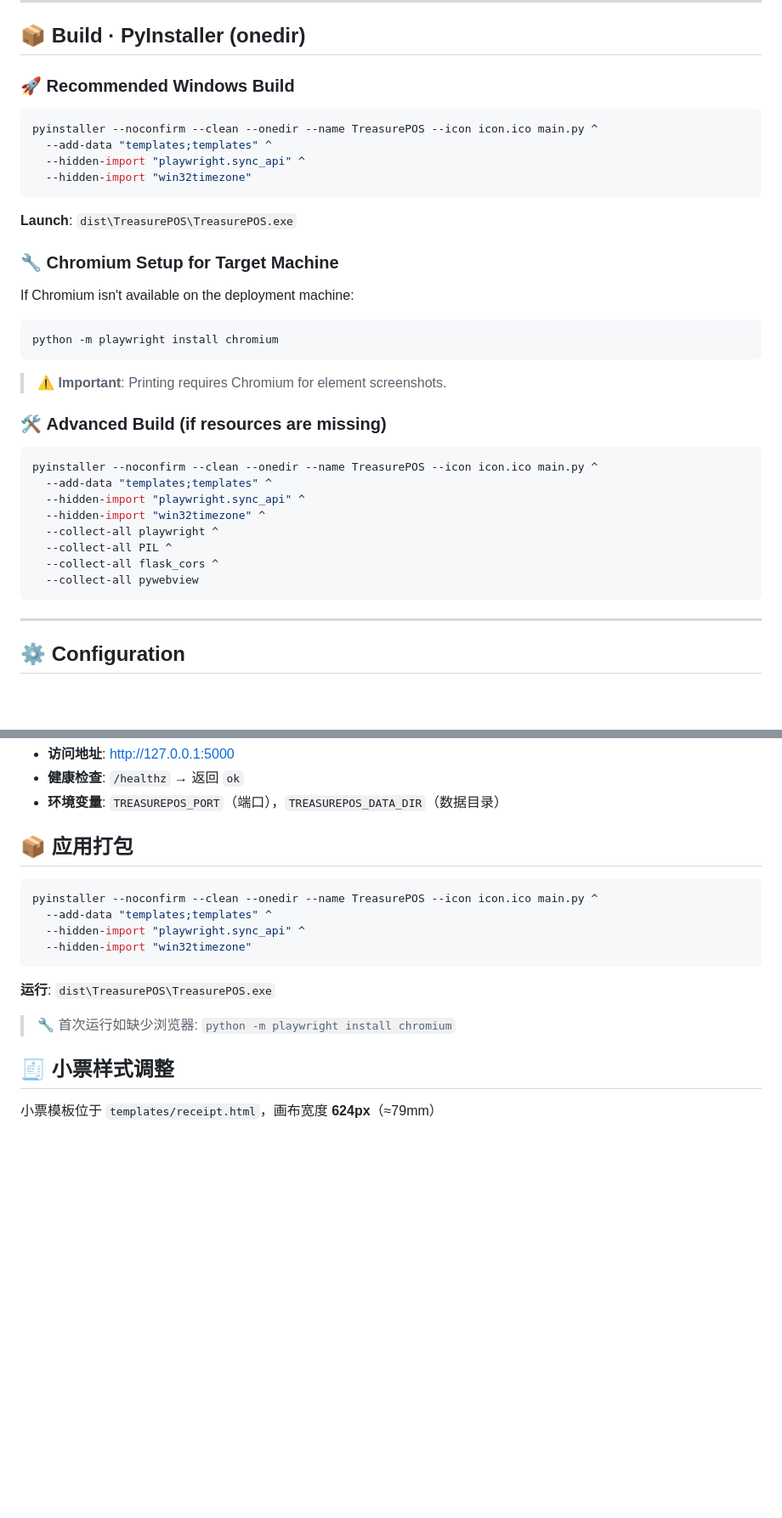
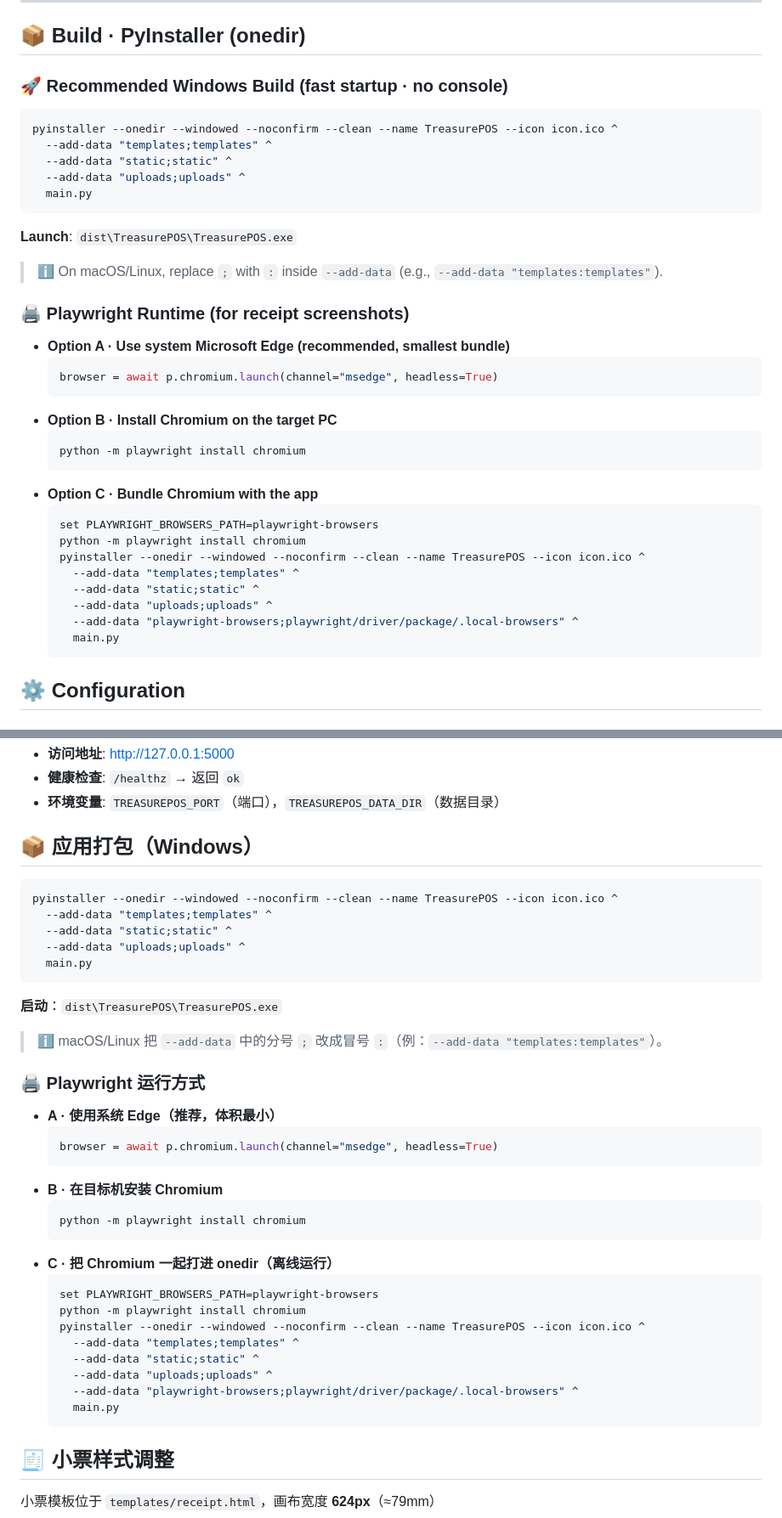
Before and after one commit to AHN2001hanyang/TreasurePOS, a Markdown page: README.md, 2 parts joined by grey strips. Shown: that part at 85% size. Rendered like a GitHub page; blank space fills up the shorter version.

````diff
--- a/README.md
+++ b/README.md
@@ -174,37 +174,38 @@ export TREASUREPOS_DATA_DIR=/path/to/data    # Unix
 
 ## 📦 Build · PyInstaller (onedir)
 
-### 🚀 **Recommended Windows Build**
+### 🚀 **Recommended Windows Build (fast startup · no console)**
 ```powershell
-pyinstaller --noconfirm --clean --onedir --name TreasurePOS --icon icon.ico main.py ^
+pyinstaller --onedir --windowed --noconfirm --clean --name TreasurePOS --icon icon.ico ^
   --add-data "templates;templates" ^
-  --hidden-import "playwright.sync_api" ^
-  --hidden-import "win32timezone"
+  --add-data "static;static" ^
+  --add-data "uploads;uploads" ^
+  main.py
 ```
-
 **Launch**: `dist\TreasurePOS\TreasurePOS.exe`
 
-### 🔧 **Chromium Setup for Target Machine**
-If Chromium isn't available on the deployment machine:
-```powershell
-python -m playwright install chromium
-```
+> ℹ️ On macOS/Linux, replace `;` with `:` inside `--add-data` (e.g., `--add-data "templates:templates"`).
 
-> ⚠️ **Important**: Printing requires Chromium for element screenshots.
-
-### 🛠️ **Advanced Build (if resources are missing)**
-```powershell
-pyinstaller --noconfirm --clean --onedir --name TreasurePOS --icon icon.ico main.py ^
-  --add-data "templates;templates" ^
-  --hidden-import "playwright.sync_api" ^
-  --hidden-import "win32timezone" ^
-  --collect-all playwright ^
-  --collect-all PIL ^
-  --collect-all flask_cors ^
-  --collect-all pywebview
-```
-
----
+### 🖨️ Playwright Runtime (for receipt screenshots)
+- **Option A · Use system Microsoft Edge (recommended, smallest bundle)**
+  ```python
+  browser = await p.chromium.launch(channel="msedge", headless=True)
+  ```
+- **Option B · Install Chromium on the target PC**
+  ```powershell
+  python -m playwright install chromium
+  ```
+- **Option C · Bundle Chromium with the app**
+  ```powershell
+  set PLAYWRIGHT_BROWSERS_PATH=playwright-browsers
+  python -m playwright install chromium
+  pyinstaller --onedir --windowed --noconfirm --clean --name TreasurePOS --icon icon.ico ^
+    --add-data "templates;templates" ^
+    --add-data "static;static" ^
+    --add-data "uploads;uploads" ^
+    --add-data "playwright-browsers;playwright/driver/package/.local-browsers" ^
+    main.py
+  ```
 
 ## ⚙️ Configuration
 
@@ -519,18 +520,39 @@ python main.py     # 桌面窗口
 - **健康检查**: `/healthz` → 返回 `ok`
 - **环境变量**: `TREASUREPOS_PORT`（端口），`TREASUREPOS_DATA_DIR`（数据目录）
 
-## 📦 应用打包
+## 📦 应用打包（Windows）
 
 ```powershell
-pyinstaller --noconfirm --clean --onedir --name TreasurePOS --icon icon.ico main.py ^
+pyinstaller --onedir --windowed --noconfirm --clean --name TreasurePOS --icon icon.ico ^
   --add-data "templates;templates" ^
-  --hidden-import "playwright.sync_api" ^
-  --hidden-import "win32timezone"
+  --add-data "static;static" ^
+  --add-data "uploads;uploads" ^
+  main.py
 ```
+**启动**：`dist\TreasurePOS\TreasurePOS.exe`
 
-**运行**: `dist\TreasurePOS\TreasurePOS.exe`
+> ℹ️ macOS/Linux 把 `--add-data` 中的分号 `;` 改成冒号 `:`（例：`--add-data "templates:templates"`）。
 
-> 🔧 首次运行如缺少浏览器: `python -m playwright install chromium`
+### 🖨️ Playwright 运行方式
+- **A · 使用系统 Edge（推荐，体积最小）**
+  ```python
+  browser = await p.chromium.launch(channel="msedge", headless=True)
+  ```
+- **B · 在目标机安装 Chromium**
+  ```powershell
+  python -m playwright install chromium
+  ```
+- **C · 把 Chromium 一起打进 onedir（离线运行）**
+  ```powershell
+  set PLAYWRIGHT_BROWSERS_PATH=playwright-browsers
+  python -m playwright install chromium
+  pyinstaller --onedir --windowed --noconfirm --clean --name TreasurePOS --icon icon.ico ^
+    --add-data "templates;templates" ^
+    --add-data "static;static" ^
+    --add-data "uploads;uploads" ^
+    --add-data "playwright-browsers;playwright/driver/package/.local-browsers" ^
+    main.py
+  ```
 
 ## 🧾 小票样式调整
 
````
